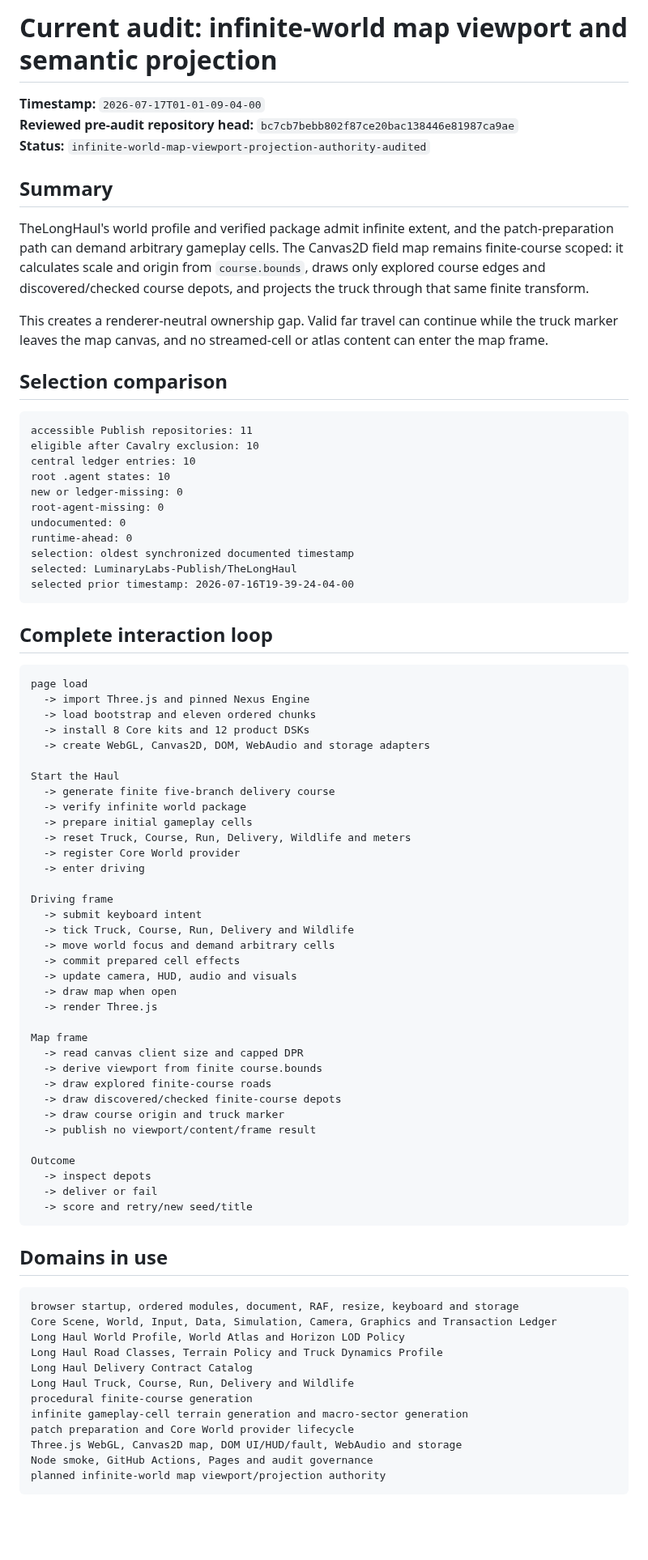
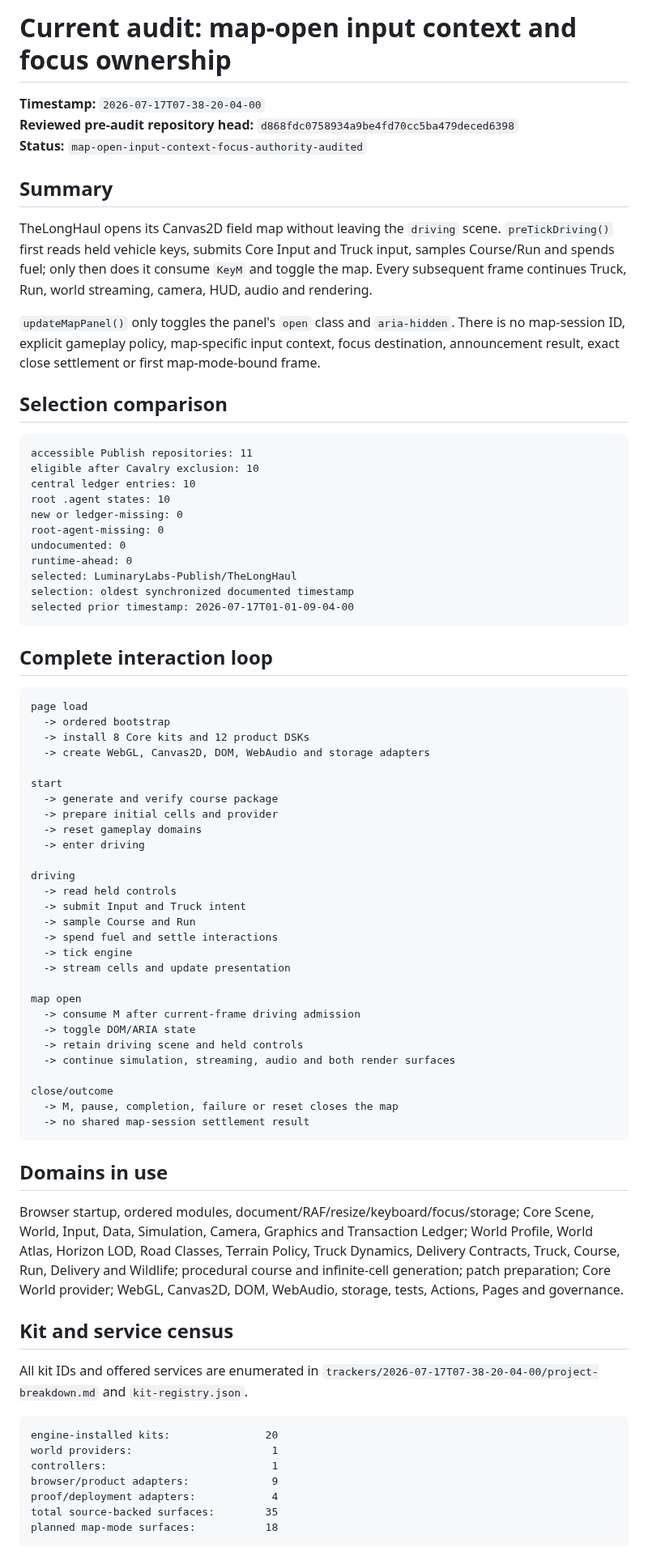
Before and after one commit to LuminaryLabs-Publish/TheLongHaul, a Markdown page: .agent/current-audit.md, the part around one of its changes. Shown at 81% size. Drawn GitHub-style; blank space fills up the shorter version.

Commit message:
docs(agent): set current map mode audit

````diff
--- a/.agent/current-audit.md
+++ b/.agent/current-audit.md
@@ -1,14 +1,14 @@
-# Current audit: infinite-world map viewport and semantic projection
+# Current audit: map-open input context and focus ownership
 
-**Timestamp:** `2026-07-17T01-01-09-04-00`
-**Reviewed pre-audit repository head:** `bc7cb7bebb802f87ce20bac138446e81987ca9ae`
-**Status:** `infinite-world-map-viewport-projection-authority-audited`
+**Timestamp:** `2026-07-17T07-38-20-04-00`
+**Reviewed pre-audit repository head:** `d868fdc0758934a9be4fd70cc5ba479deced6398`
+**Status:** `map-open-input-context-focus-authority-audited`
 
 ## Summary
 
-TheLongHaul's world profile and verified package admit infinite extent, and the patch-preparation path can demand arbitrary gameplay cells. The Canvas2D field map remains finite-course scoped: it calculates scale and origin from `course.bounds`, draws only explored course edges and discovered/checked course depots, and projects the truck through that same finite transform.
+TheLongHaul opens its Canvas2D field map without leaving the `driving` scene. `preTickDriving()` first reads held vehicle keys, submits Core Input and Truck input, samples Course/Run and spends fuel; only then does it consume `KeyM` and toggle the map. Every subsequent frame continues Truck, Run, world streaming, camera, HUD, audio and rendering.
 
-This creates a renderer-neutral ownership gap. Valid far travel can continue while the truck marker leaves the map canvas, and no streamed-cell or atlas content can enter the map frame.
+`updateMapPanel()` only toggles the panel's `open` class and `aria-hidden`. There is no map-session ID, explicit gameplay policy, map-specific input context, focus destination, announcement result, exact close settlement or first map-mode-bound frame.
 
 ## Selection comparison
 
@@ -21,64 +21,58 @@ new or ledger-missing: 0
 root-agent-missing: 0
 undocumented: 0
 runtime-ahead: 0
+selected: LuminaryLabs-Publish/TheLongHaul
 selection: oldest synchronized documented timestamp
-selected: LuminaryLabs-Publish/TheLongHaul
-selected prior timestamp: 2026-07-16T19-39-24-04-00
+selected prior timestamp: 2026-07-17T01-01-09-04-00
 ```
 
 ## Complete interaction loop
 
 ```txt
 page load
-  -> import Three.js and pinned Nexus Engine
-  -> load bootstrap and eleven ordered chunks
+  -> ordered bootstrap
   -> install 8 Core kits and 12 product DSKs
   -> create WebGL, Canvas2D, DOM, WebAudio and storage adapters
 
-Start the Haul
-  -> generate finite five-branch delivery course
-  -> verify infinite world package
-  -> prepare initial gameplay cells
-  -> reset Truck, Course, Run, Delivery, Wildlife and meters
-  -> register Core World provider
+start
+  -> generate and verify course package
+  -> prepare initial cells and provider
+  -> reset gameplay domains
   -> enter driving
 
-Driving frame
-  -> submit keyboard intent
-  -> tick Truck, Course, Run, Delivery and Wildlife
-  -> move world focus and demand arbitrary cells
-  -> commit prepared cell effects
-  -> update camera, HUD, audio and visuals
-  -> draw map when open
-  -> render Three.js
+driving
+  -> read held controls
+  -> submit Input and Truck intent
+  -> sample Course and Run
+  -> spend fuel and settle interactions
+  -> tick engine
+  -> stream cells and update presentation
 
-Map frame
-  -> read canvas client size and capped DPR
-  -> derive viewport from finite course.bounds
-  -> draw explored finite-course roads
-  -> draw discovered/checked finite-course depots
-  -> draw course origin and truck marker
-  -> publish no viewport/content/frame result
+map open
+  -> consume M after current-frame driving admission
+  -> toggle DOM/ARIA state
+  -> retain driving scene and held controls
+  -> continue simulation, streaming, audio and both render surfaces
 
-Outcome
-  -> inspect depots
-  -> deliver or fail
-  -> score and retry/new seed/title
+close/outcome
+  -> M, pause, completion, failure or reset closes the map
+  -> no shared map-session settlement result
 ```
 
 ## Domains in use
 
+Browser startup, ordered modules, document/RAF/resize/keyboard/focus/storage; Core Scene, World, Input, Data, Simulation, Camera, Graphics and Transaction Ledger; World Profile, World Atlas, Horizon LOD, Road Classes, Terrain Policy, Truck Dynamics, Delivery Contracts, Truck, Course, Run, Delivery and Wildlife; procedural course and infinite-cell generation; patch preparation; Core World provider; WebGL, Canvas2D, DOM, WebAudio, storage, tests, Actions, Pages and governance.
+
+## Kit and service census
+
+All kit IDs and offered services are enumerated in `trackers/2026-07-17T07-38-20-04-00/project-breakdown.md` and `kit-registry.json`.
+
 ```txt
-browser startup, ordered modules, document, RAF, resize, keyboard and storage
-Core Scene, World, Input, Data, Simulation, Camera, Graphics and Transaction Ledger
-Long Haul World Profile, World Atlas and Horizon LOD Policy
-Long Haul Road Classes, Terrain Policy and Truck Dynamics Profile
-Long Haul Delivery Contract Catalog
-Long Haul Truck, Course, Run, Delivery and Wildlife
-procedural finite-course generation
-infinite gameplay-cell terrain generation and macro-sector generation
-patch preparation and Core World provider lifecycle
-Three.js WebGL, Canvas2D map, DOM UI/HUD/fault, WebAudio and storage
-Node smoke, GitHub Actions, Pages and audit governance
-planned infinite-world map viewport/projection authority
+engine-installed kits:               20
+world providers:                      1
+controllers:                          1
+browser/product adapters:             9
+proof/deployment adapters:            4
+total source-backed surfaces:        35
+planned map-mode surfaces:           18
 ```
````
Also changed, not shown: other parts of .agent/current-audit.md (+12 -67 lines).
